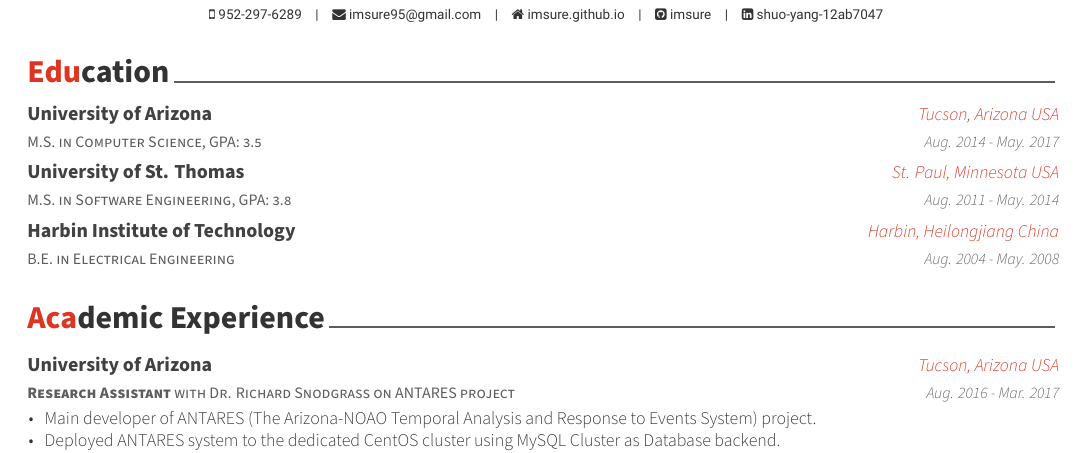
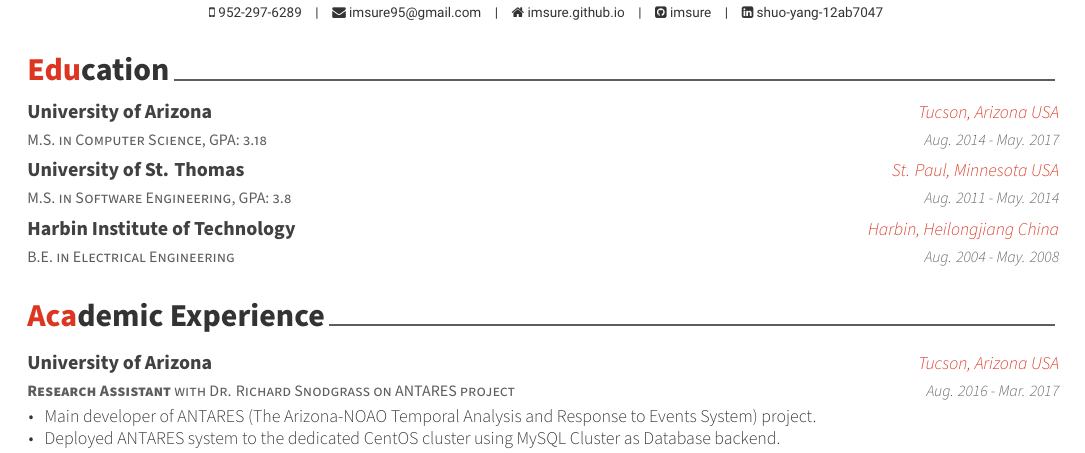
Before and after one commit to imsure/myresume, a LaTeX CV (resume.tex, which reads resume/education.tex): part of page 1 of 2, cut so that both start at the same text. Compiled offline with XeLaTeX; a missing font is replaced by an installed copy or a similar font.

Commit message:
update gpa

```diff
--- a/resume/education.tex
+++ b/resume/education.tex
@@ -11,7 +11,7 @@
 
 %---------------------------------------------------------
   \eduentry
-    {M.S. in Computer Science, GPA: 3.5} % Degree
+    {M.S. in Computer Science, GPA: 3.18} % Degree
     {University of Arizona} % Institution
     {Tucson, Arizona USA} % Location
     {Aug. 2014 - May. 2017} % Date(s)
```
Also changed, not shown: resume.pdf.
